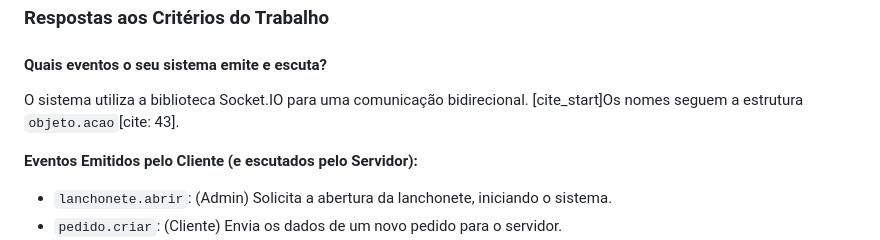
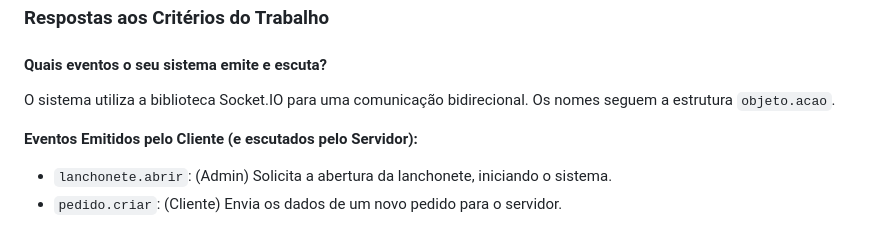
Before and after one commit to GabrielRenzi/Lanchonete, a Markdown page: README.md, the part around the change. Rendered like a GitHub page.

```diff
--- a/README.md
+++ b/README.md
@@ -36,7 +36,7 @@ Este projeto implementa uma aplicação web em tempo real que simula o sistema d
 
 #### Quais eventos o seu sistema emite e escuta?
 
-O sistema utiliza a biblioteca Socket.IO para uma comunicação bidirecional. [cite_start]Os nomes seguem a estrutura `objeto.acao`[cite: 43].
+O sistema utiliza a biblioteca Socket.IO para uma comunicação bidirecional. Os nomes seguem a estrutura `objeto.acao`.
 
 **Eventos Emitidos pelo Cliente (e escutados pelo Servidor):**
 * `lanchonete.abrir`: (Admin) Solicita a abertura da lanchonete, iniciando o sistema.
```
